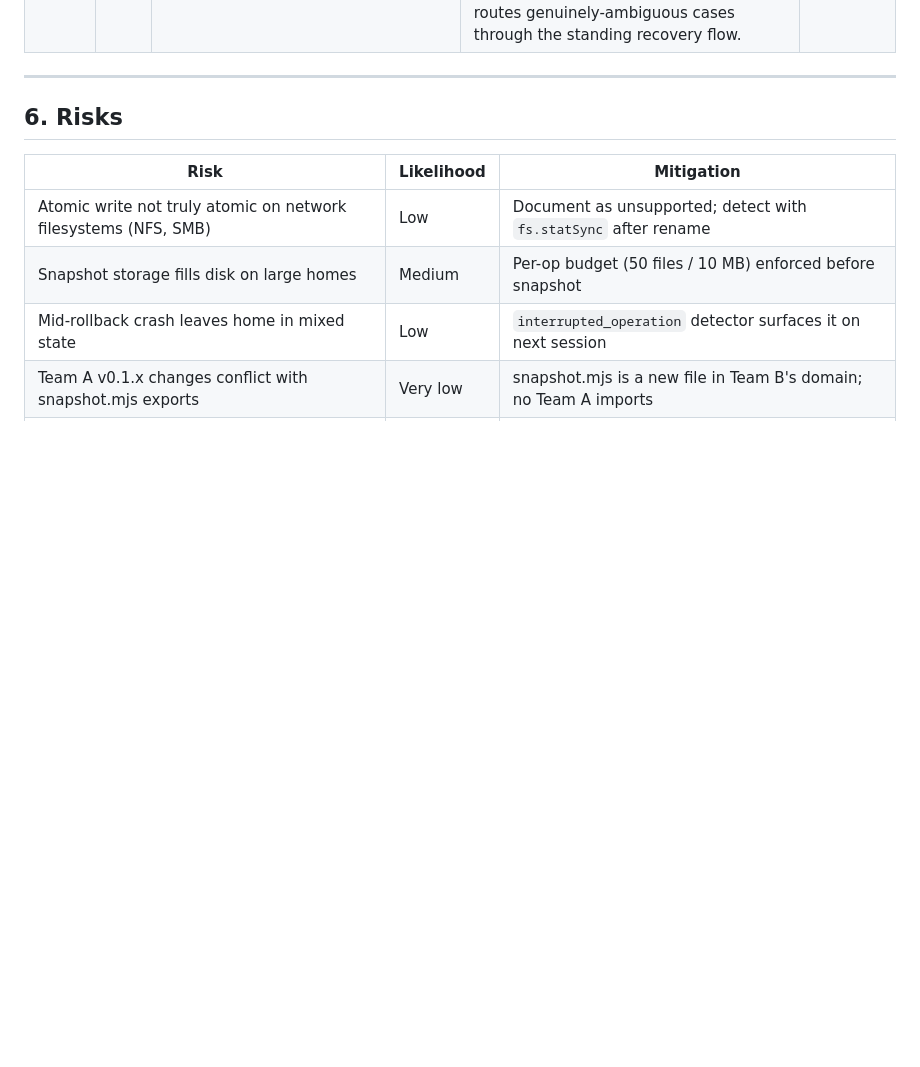
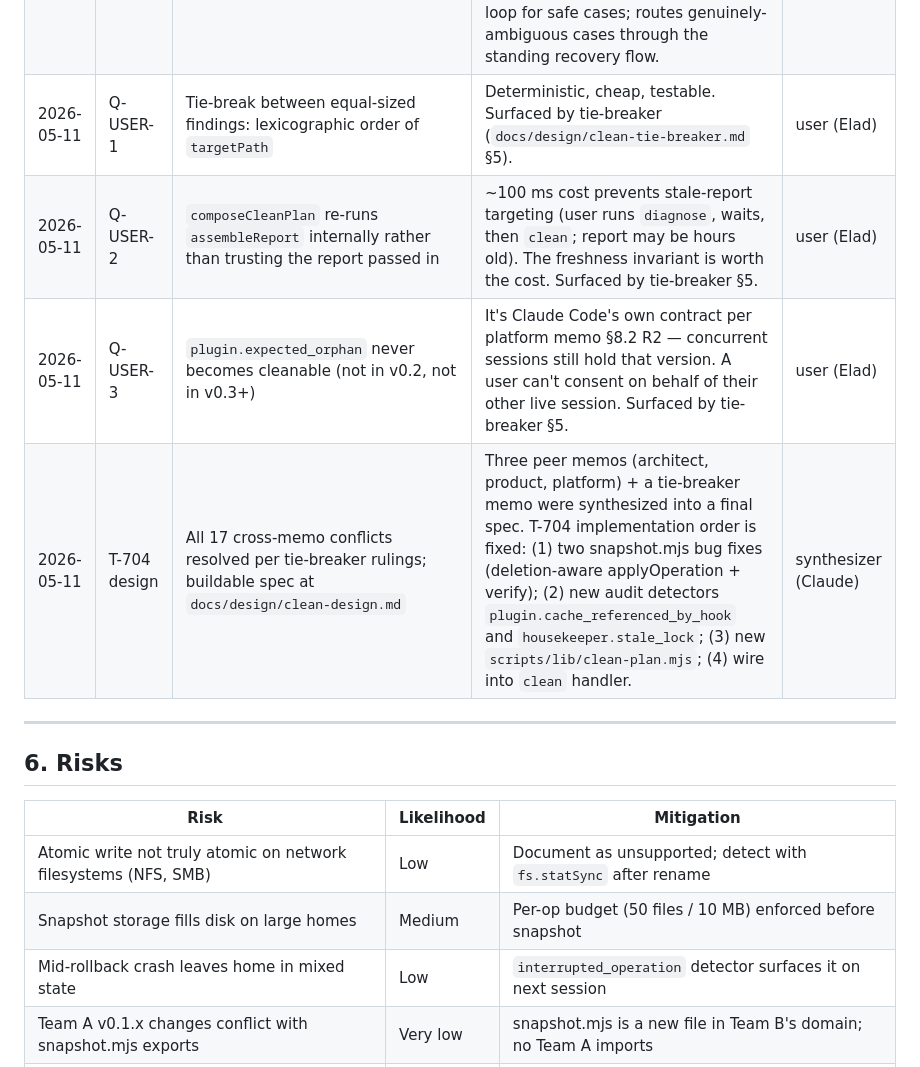
Before and after one commit to hemzaz/claude-housekeeper, a Markdown page: notes/PLAN-v0.2.md, the part around the change. Rendered like a GitHub page; blank space fills up the shorter version.

```diff
--- a/notes/PLAN-v0.2.md
+++ b/notes/PLAN-v0.2.md
@@ -127,6 +127,10 @@ above. Format: date, question id, decision, rationale, decided by._
 | 2026-05-11 | Q3 | Recovery surface is `rollback <id>` (reuse) | Fewer concepts on the command surface. The `housekeeper.interrupted_operation` detector already points at an op id; `rollback <id>` is the natural action. `recover` may become a thin alias later if UX research finds it useful. | user (Elad) |
 | 2026-05-11 | Q4 | GC NEVER runs during `diagnose` | Read-only must stay read-only — the no-side-effects invariant is non-negotiable. GC ships as a function (T-604) but is only invoked from `clean --confirm` and `rollback <id>` invocations. A `housekeeper.snapshot_gc_needed` informational finding can surface the need without doing the work. | user (Elad) |
 | 2026-05-11 | Q5 | Partial-apply: auto-rollback only when status reached `applied`. Earlier failures discard the snapshot; mid-rollback crashes flow through `housekeeper.interrupted_operation` | Two crash windows distinguish: (a) between `snapshot_taken` and `applied` — just delete the snapshot, no rollback needed; (b) mid-apply with `partialApply: true` — auto-rollback the partial; (c) mid-rollback — manifest persists as `rolled_back: partial`, next session routes through the existing interrupted_operation detector. Keeps the user out of the loop for safe cases; routes genuinely-ambiguous cases through the standing recovery flow. | user (Elad) |
+| 2026-05-11 | Q-USER-1 | Tie-break between equal-sized findings: lexicographic order of `targetPath` | Deterministic, cheap, testable. Surfaced by tie-breaker (`docs/design/clean-tie-breaker.md` §5). | user (Elad) |
+| 2026-05-11 | Q-USER-2 | `composeCleanPlan` re-runs `assembleReport` internally rather than trusting the report passed in | ~100 ms cost prevents stale-report targeting (user runs `diagnose`, waits, then `clean`; report may be hours old). The freshness invariant is worth the cost. Surfaced by tie-breaker §5. | user (Elad) |
+| 2026-05-11 | Q-USER-3 | `plugin.expected_orphan` never becomes cleanable (not in v0.2, not in v0.3+) | It's Claude Code's own contract per platform memo §8.2 R2 — concurrent sessions still hold that version. A user can't consent on behalf of their other live session. Surfaced by tie-breaker §5. | user (Elad) |
+| 2026-05-11 | T-704 design | All 17 cross-memo conflicts resolved per tie-breaker rulings; buildable spec at `docs/design/clean-design.md` | Three peer memos (architect, product, platform) + a tie-breaker memo were synthesized into a final spec. T-704 implementation order is fixed: (1) two snapshot.mjs bug fixes (deletion-aware applyOperation + verify); (2) new audit detectors `plugin.cache_referenced_by_hook` and `housekeeper.stale_lock`; (3) new `scripts/lib/clean-plan.mjs`; (4) wire into `clean` handler. | synthesizer (Claude) |
 
 ---
 
```
Also changed, not shown: docs/design/clean-design.md (added, +232 -0 lines).
